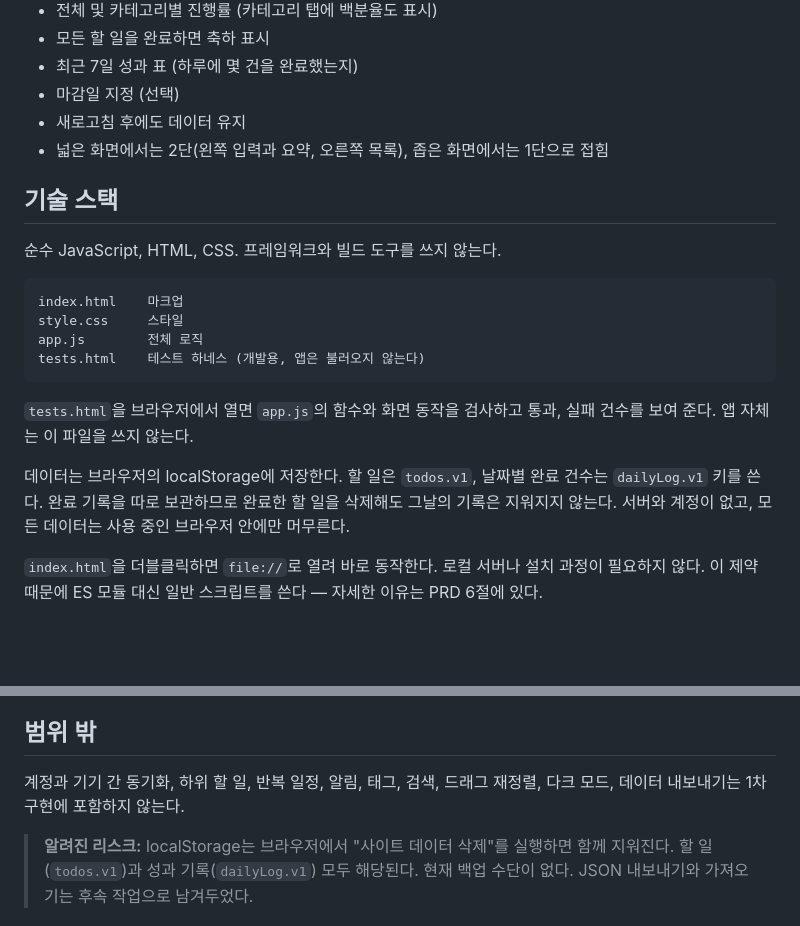
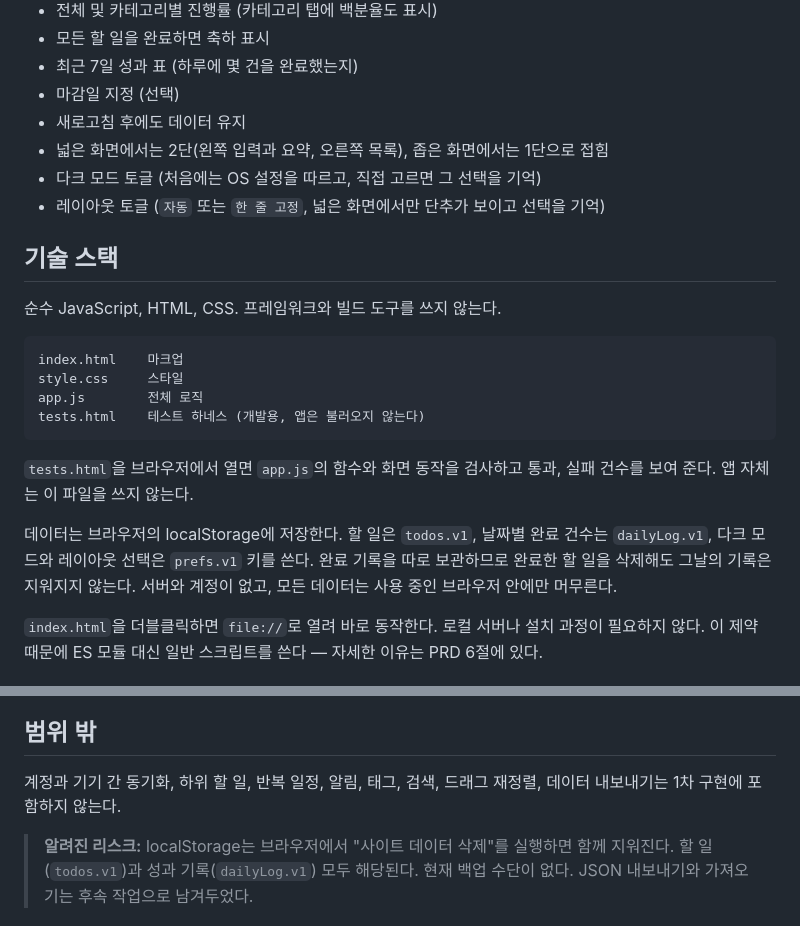
Before and after one commit to kjykjy3151-eng/Study02_ToDoList, a Markdown page: README.md, 2 parts joined by grey strips. Drawn GitHub-style; blank space fills up the shorter version.

Commit message:
docs: PRD 와 README 에 다크 모드, 레이아웃 토글과 prefs.v1 반영
- PRD: R13, R14, 표시 설정 데이터 모델, 4.10 화면 설계, prefs.v1 손상 처리, 인수 조건 9항목 추가(52항목), 범위 밖에서 다크 모드 제외
- PRD 4.5: 필터는 저장하지 않지만 표시 설정은 저장하는 이유를 명시
- README: 기능 목록, 저장 키, 인수 조건 수, 범위 밖 목록 갱신

Co-Authored-By: Claude Opus 5 <noreply@anthropic.com>

```diff
--- a/README.md
+++ b/README.md
@@ -29,6 +29,8 @@
 - 마감일 지정 (선택)
 - 새로고침 후에도 데이터 유지
 - 넓은 화면에서는 2단(왼쪽 입력과 요약, 오른쪽 목록), 좁은 화면에서는 1단으로 접힘
+- 다크 모드 토글 (처음에는 OS 설정을 따르고, 직접 고르면 그 선택을 기억)
+- 레이아웃 토글 (`자동` 또는 `한 줄 고정`, 넓은 화면에서만 단추가 보이고 선택을 기억)
 
 ## 기술 스택
 
@@ -43,7 +45,7 @@ tests.html    테스트 하네스 (개발용, 앱은 불러오지 않는다)
 
 `tests.html`을 브라우저에서 열면 `app.js`의 함수와 화면 동작을 검사하고 통과, 실패 건수를 보여 준다. 앱 자체는 이 파일을 쓰지 않는다.
 
-데이터는 브라우저의 localStorage에 저장한다. 할 일은 `todos.v1`, 날짜별 완료 건수는 `dailyLog.v1` 키를 쓴다. 완료 기록을 따로 보관하므로 완료한 할 일을 삭제해도 그날의 기록은 지워지지 않는다. 서버와 계정이 없고, 모든 데이터는 사용 중인 브라우저 안에만 머무른다.
+데이터는 브라우저의 localStorage에 저장한다. 할 일은 `todos.v1`, 날짜별 완료 건수는 `dailyLog.v1`, 다크 모드와 레이아웃 선택은 `prefs.v1` 키를 쓴다. 완료 기록을 따로 보관하므로 완료한 할 일을 삭제해도 그날의 기록은 지워지지 않는다. 서버와 계정이 없고, 모든 데이터는 사용 중인 브라우저 안에만 머무른다.
 
 `index.html`을 더블클릭하면 `file://`로 열려 바로 동작한다. 로컬 서버나 설치 과정이 필요하지 않다. 이 제약 때문에 ES 모듈 대신 일반 스크립트를 쓴다 — 자세한 이유는 PRD 6절에 있다.
 
@@ -54,6 +56,6 @@ tests.html    테스트 하네스 (개발용, 앱은 불러오지 않는다)
 
 ## 범위 밖
 
-계정과 기기 간 동기화, 하위 할 일, 반복 일정, 알림, 태그, 검색, 드래그 재정렬, 다크 모드, 데이터 내보내기는 1차 구현에 포함하지 않는다.
+계정과 기기 간 동기화, 하위 할 일, 반복 일정, 알림, 태그, 검색, 드래그 재정렬, 데이터 내보내기는 1차 구현에 포함하지 않는다.
 
 > **알려진 리스크:** localStorage는 브라우저에서 "사이트 데이터 삭제"를 실행하면 함께 지워진다. 할 일(`todos.v1`)과 성과 기록(`dailyLog.v1`) 모두 해당된다. 현재 백업 수단이 없다. JSON 내보내기와 가져오기는 후속 작업으로 남겨두었다.
```
Also changed, not shown: other parts of README.md (+1 -1 lines), 1 other file.
